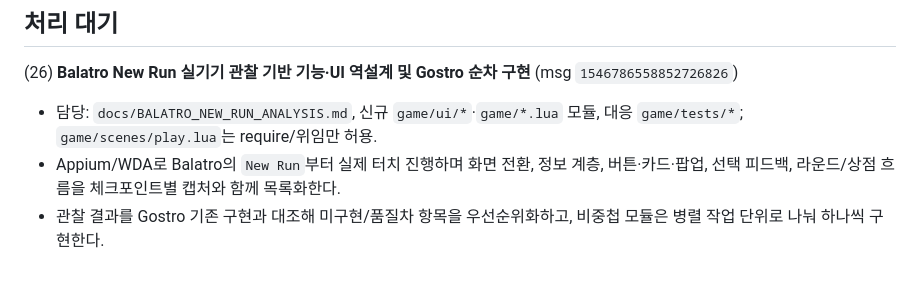
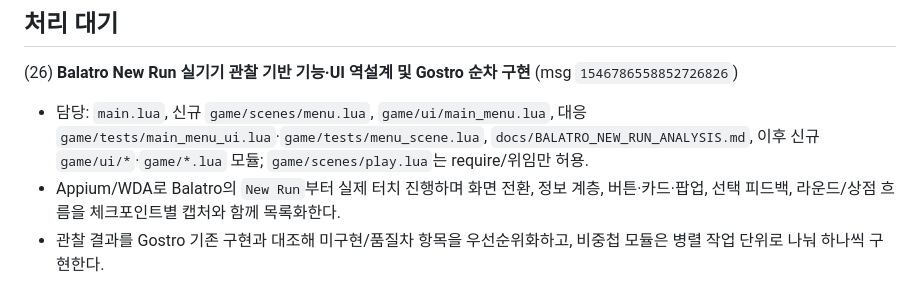
Before and after one commit to jmpaaak/gostro, a Markdown page: docs/feedback/INBOX.md, the part around the change. Rendered like a GitHub page.

Commit message:
docs: assign Gostro main menu slice

```diff
--- a/docs/feedback/INBOX.md
+++ b/docs/feedback/INBOX.md
@@ -3,7 +3,7 @@
 ## 처리 대기
 
 (26) **Balatro New Run 실기기 관찰 기반 기능·UI 역설계 및 Gostro 순차 구현** (msg `1546786558852726826`)
-  - 담당: `docs/BALATRO_NEW_RUN_ANALYSIS.md`, 신규 `game/ui/*`·`game/*.lua` 모듈, 대응 `game/tests/*`; `game/scenes/play.lua`는 require/위임만 허용.
+  - 담당: `main.lua`, 신규 `game/scenes/menu.lua`, `game/ui/main_menu.lua`, 대응 `game/tests/main_menu_ui.lua`·`game/tests/menu_scene.lua`, `docs/BALATRO_NEW_RUN_ANALYSIS.md`, 이후 신규 `game/ui/*`·`game/*.lua` 모듈; `game/scenes/play.lua`는 require/위임만 허용.
   - Appium/WDA로 Balatro의 `New Run`부터 실제 터치 진행하며 화면 전환, 정보 계층, 버튼·카드·팝업, 선택 피드백, 라운드/상점 흐름을 체크포인트별 캡처와 함께 목록화한다.
   - 관찰 결과를 Gostro 기존 구현과 대조해 미구현/품질차 항목을 우선순위화하고, 비중첩 모듈은 병렬 작업 단위로 나눠 하나씩 구현한다.
   - 각 단위는 순수/라우팅 UI 테스트와 `make verify LOVE=/Users/jm/.local/bin/love` GREEN, 필요 시 런타임 캡처로 검증한 뒤에만 완료 처리한다.
```
